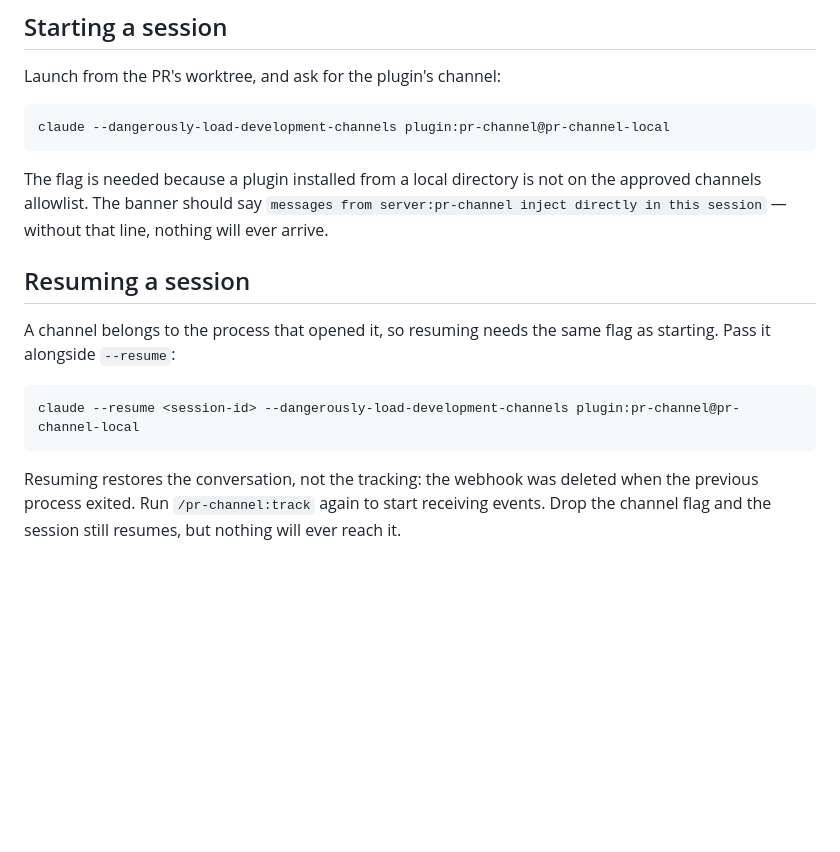
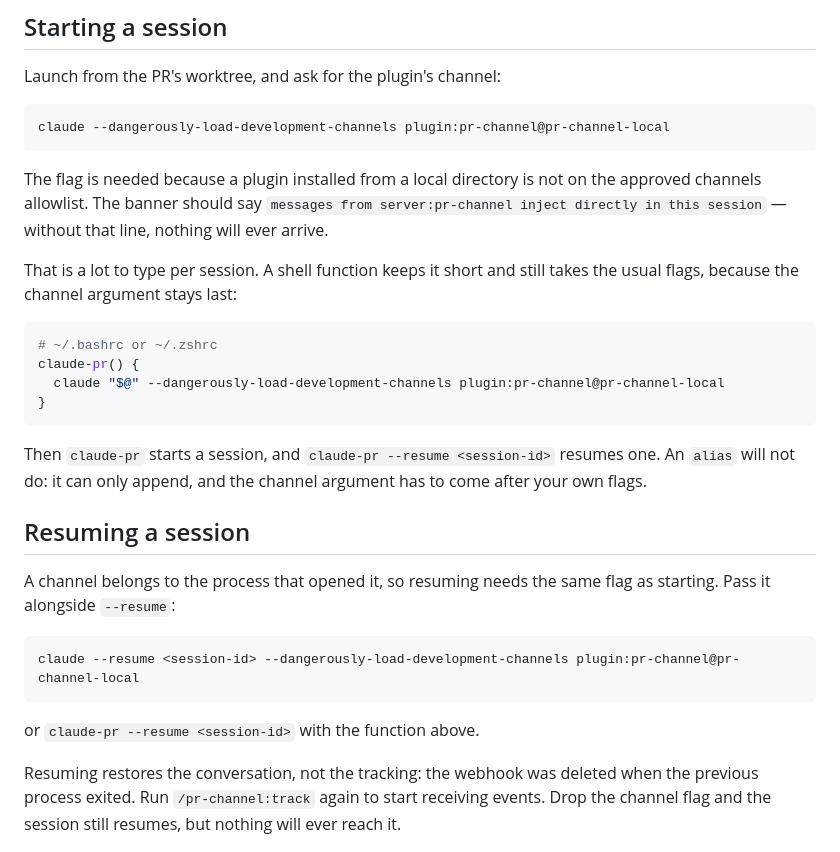
Before and after one commit to denniscual0217/claude-pr-channel, a Markdown page: README.md, the part around the change. Drawn GitHub-style; blank space fills up the shorter version.

Commit message:
Offer a shell function for the launch line
Seventy characters of flags per session, and the same again to resume. A
function wraps it and still passes through --resume and anything else, which an
alias cannot: the channel argument has to come after the caller's own flags.

Co-Authored-By: Claude Opus 5 (1M context) <noreply@anthropic.com>
Claude-Session: https://claude.ai/code/session_01Ts66AJApoVm6fed1bReZ9i

````diff
--- a/README.md
+++ b/README.md
@@ -35,6 +35,20 @@ The flag is needed because a plugin installed from a local directory is not on t
 approved channels allowlist. The banner should say `messages from server:pr-channel inject
 directly in this session` — without that line, nothing will ever arrive.
 
+That is a lot to type per session. A shell function keeps it short and still takes the
+usual flags, because the channel argument stays last:
+
+```sh
+# ~/.bashrc or ~/.zshrc
+claude-pr() {
+  claude "$@" --dangerously-load-development-channels plugin:pr-channel@pr-channel-local
+}
+```
+
+Then `claude-pr` starts a session, and `claude-pr --resume <session-id>` resumes one. An
+`alias` will not do: it can only append, and the channel argument has to come after your
+own flags.
+
 ## Resuming a session
 
 A channel belongs to the process that opened it, so resuming needs the same flag as
@@ -43,6 +57,8 @@ starting. Pass it alongside `--resume`:
 ```
 claude --resume <session-id> --dangerously-load-development-channels plugin:pr-channel@pr-channel-local
 ```
+
+or `claude-pr --resume <session-id>` with the function above.
 
 Resuming restores the conversation, not the tracking: the webhook was deleted when the
 previous process exited. Run `/pr-channel:track` again to start receiving events. Drop the
````
